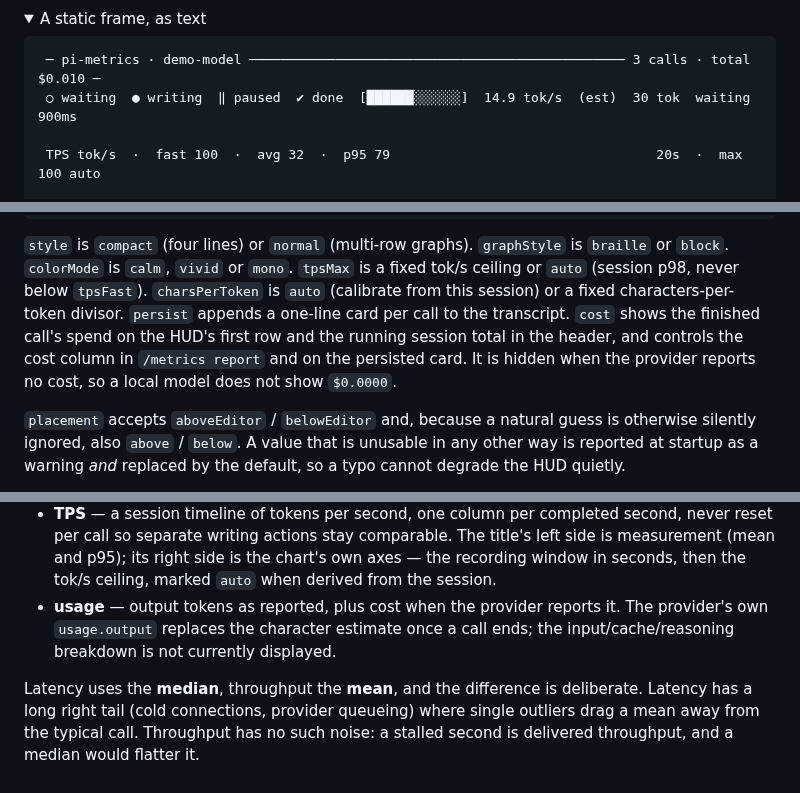
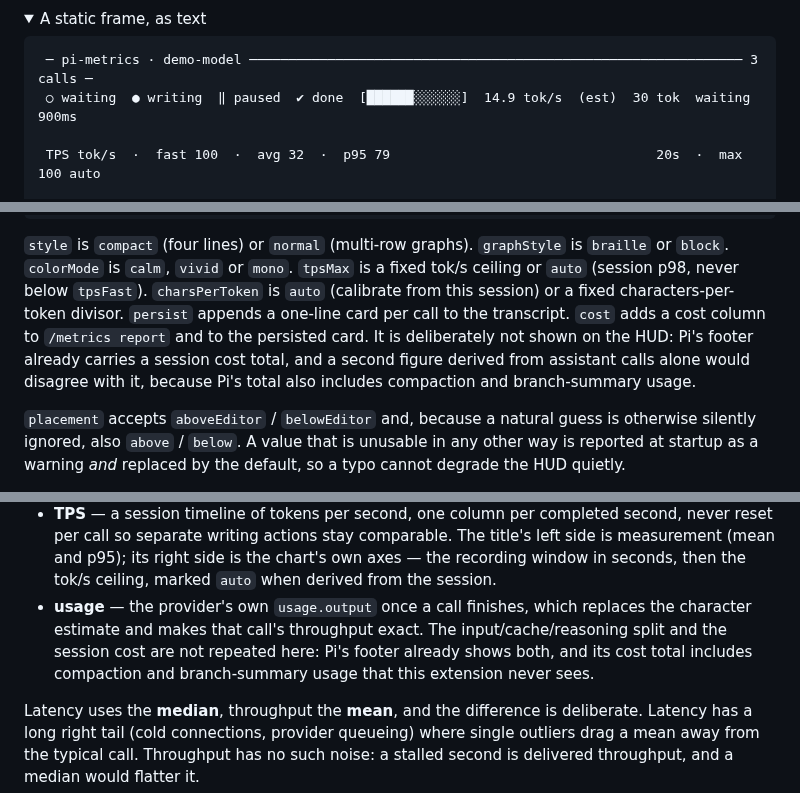
Before and after one commit to sven1103-agent/pi-metrics, a Markdown page: README.md, 3 parts joined by grey strips. Drawn GitHub-style; folded sections open.

````diff
--- a/README.md
+++ b/README.md
@@ -16,7 +16,7 @@ The same session in `graphStyle: "block"`:
 <summary>A static frame, as text</summary>
 
 ```
- ─ pi-metrics · demo-model ──────────────────────────────────────────────── 3 calls · total $0.010 ─
+ ─ pi-metrics · demo-model ─────────────────────────────────────────────────────────────── 3 calls ─
  ○ waiting  ● writing  ‖ paused  ✔ done  [██████░░░░░░]  14.9 tok/s  (est)  30 tok  waiting 900ms
 
  TPS tok/s  ·  fast 100  ·  avg 32  ·  p95 79                                  20s  ·  max 100 auto
@@ -104,10 +104,10 @@ All optional, under the `pi-metrics` key in `~/.pi/agent/settings.json`:
 `braille` or `block`. `colorMode` is `calm`, `vivid` or `mono`. `tpsMax` is a fixed tok/s
 ceiling or `auto` (session p98, never below `tpsFast`). `charsPerToken` is `auto`
 (calibrate from this session) or a fixed characters-per-token divisor. `persist` appends a
-one-line card per call to the transcript. `cost` shows the finished call's spend on the
-HUD's first row and the running session total in the header, and controls the cost column in
-`/metrics report` and on the persisted card. It is hidden when the provider reports no cost,
-so a local model does not show `$0.0000`.
+one-line card per call to the transcript. `cost` adds a cost column to `/metrics report` and
+to the persisted card. It is deliberately not shown on the HUD: Pi's footer already carries a
+session cost total, and a second figure derived from assistant calls alone would disagree with
+it, because Pi's total also includes compaction and branch-summary usage.
 
 `placement` accepts `aboveEditor` / `belowEditor` and, because a natural guess is otherwise
 silently ignored, also `above` / `below`. A value that is unusable in any other way is
@@ -139,9 +139,10 @@ configuration, not measurement, and printing them invited reading them as result
   never reset per call so separate writing actions stay comparable. The title's left side
   is measurement (mean and p95); its right side is the chart's own axes — the recording
   window in seconds, then the tok/s ceiling, marked `auto` when derived from the session.
-- **usage** — output tokens as reported, plus cost when the provider reports it. The
-  provider's own `usage.output` replaces the character estimate once a call ends; the
-  input/cache/reasoning breakdown is not currently displayed.
+- **usage** — the provider's own `usage.output` once a call finishes, which replaces the
+  character estimate and makes that call's throughput exact. The input/cache/reasoning split
+  and the session cost are not repeated here: Pi's footer already shows both, and its cost
+  total includes compaction and branch-summary usage that this extension never sees.
 
 Latency uses the **median**, throughput the **mean**, and the difference is deliberate.
 Latency has a long right tail (cold connections, provider queueing) where single outliers
````
Also changed, not shown: CHANGELOG.md (+2 -8 lines), docs/assets/hud-block.gif, docs/assets/hud-braille.gif, 4 other files.
